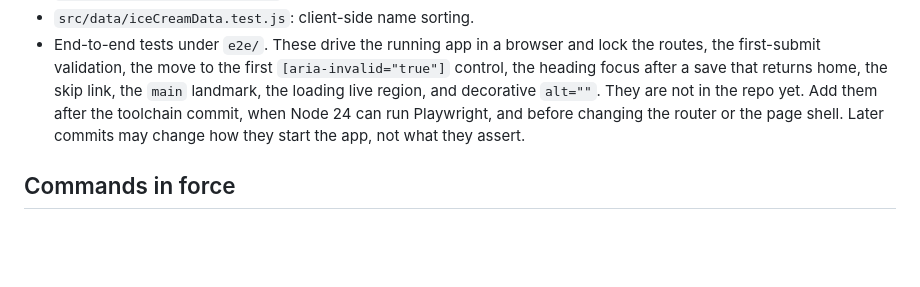
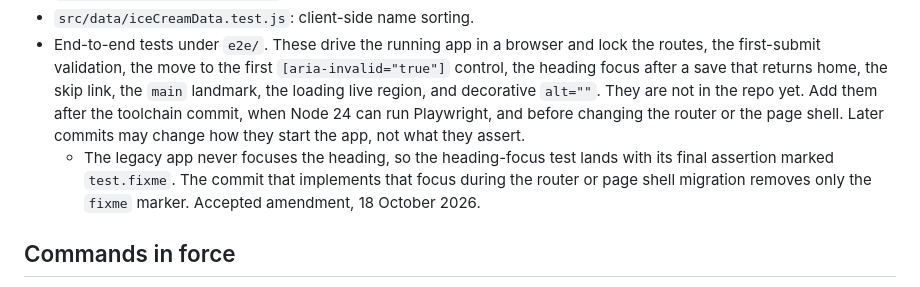
Before and after one commit to SDS37/react-crud-hooks-example, a Markdown page: specs/upgrade.md, the part around the change. Rendered like a GitHub page; blank space fills up the shorter version.

Commit message:
docs: land the heading focus test as fixme
Co-Authored-By: Claude Opus 5.5 <noreply@anthropic.com>

```diff
--- a/specs/upgrade.md
+++ b/specs/upgrade.md
@@ -86,6 +86,7 @@ These files lock the behavior above. Later commits may change how they run, not
 - `src/utils/validators.test.js`: description, price, and the quantity and stock coupling.
 - `src/data/iceCreamData.test.js`: client-side name sorting.
 - End-to-end tests under `e2e/`. These drive the running app in a browser and lock the routes, the first-submit validation, the move to the first `[aria-invalid="true"]` control, the heading focus after a save that returns home, the skip link, the `main` landmark, the loading live region, and decorative `alt=""`. They are not in the repo yet. Add them after the toolchain commit, when Node 24 can run Playwright, and before changing the router or the page shell. Later commits may change how they start the app, not what they assert.
+  - The legacy app never focuses the heading, so the heading-focus test lands with its final assertion marked `test.fixme`. The commit that implements that focus during the router or page shell migration removes only the `fixme` marker. Accepted amendment, 18 October 2026.
 
 ## Commands in force
 
```
